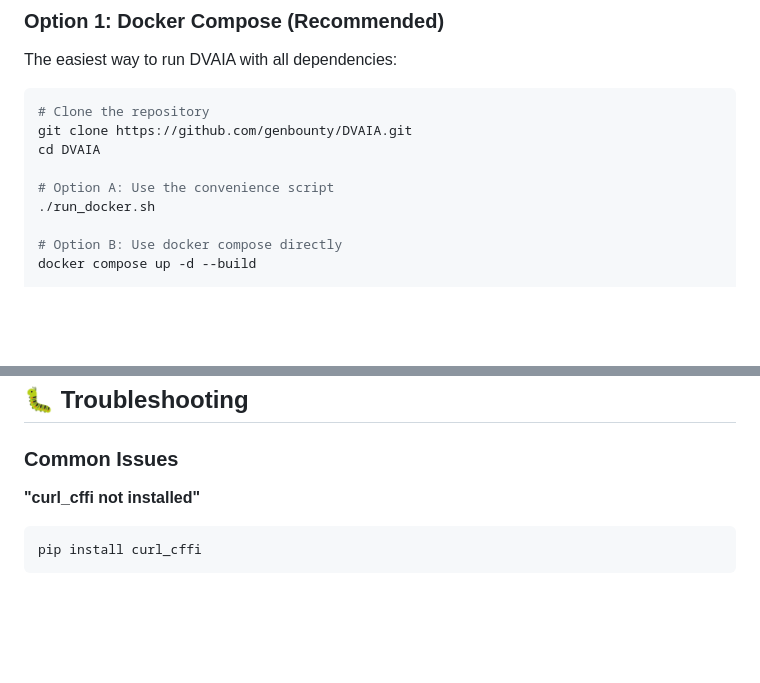
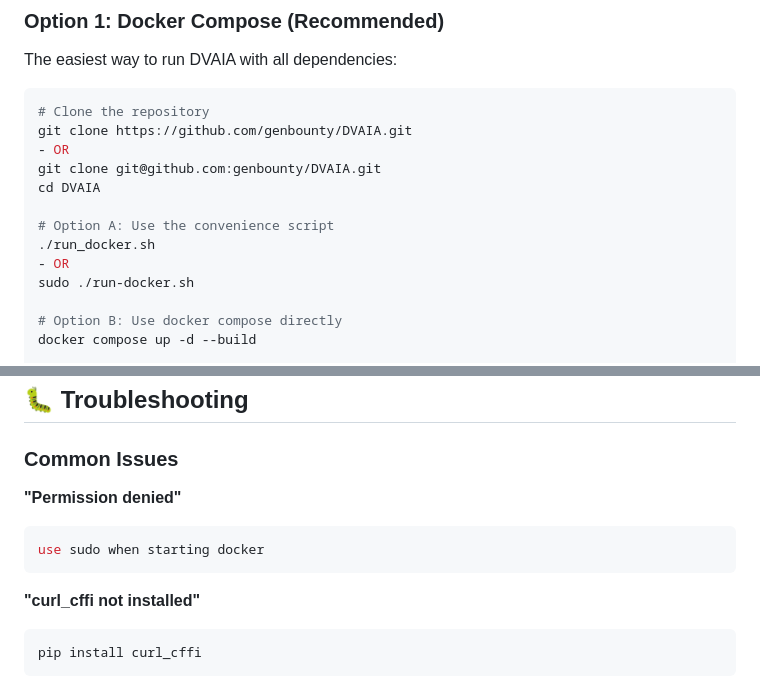
Before and after one commit to NeuraLegion/DVAIA-Damn-Vulnerable-AI-Application, a Markdown page: README.md, 2 parts joined by grey strips. Drawn GitHub-style; blank space fills up the shorter version.

Commit message:
config update

````diff
--- a/README.md
+++ b/README.md
@@ -26,10 +26,14 @@ The easiest way to run DVAIA with all dependencies:
 ```bash
 # Clone the repository
 git clone https://github.com/genbounty/DVAIA.git
+- OR
+git clone git@github.com:genbounty/DVAIA.git
 cd DVAIA
 
 # Option A: Use the convenience script
 ./run_docker.sh
+- OR
+sudo ./run-docker.sh
 
 # Option B: Use docker compose directly
 docker compose up -d --build
@@ -635,6 +639,10 @@ Repeat penalty: 1.0
 ## 🐛 Troubleshooting
 
 ### Common Issues
+**"Permission denied"**
+```bash
+use sudo when starting docker
+```
 
 **"curl_cffi not installed"**
 ```bash
````
